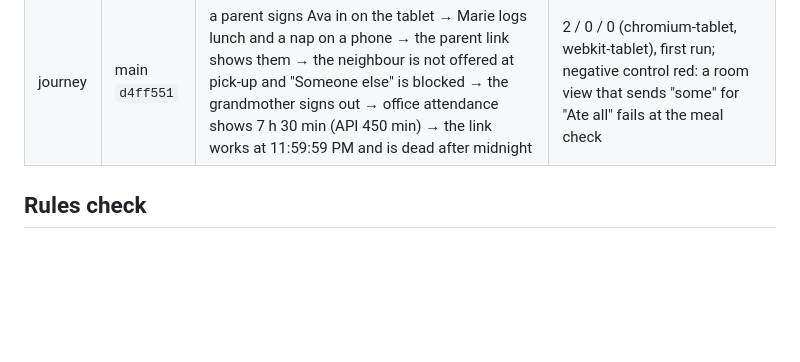
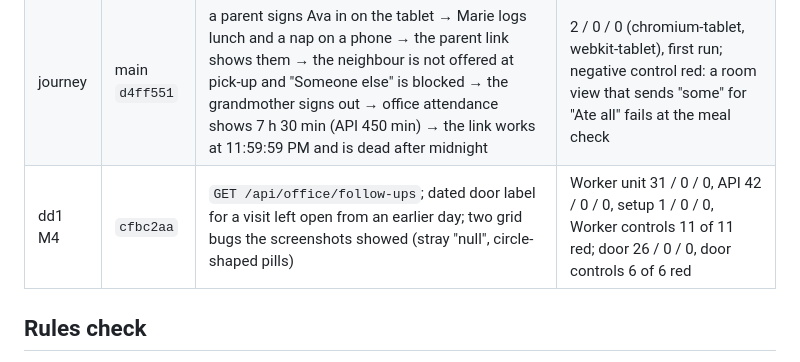
Before and after one commit to alexjpower74-create/daycare-day-sheet, a Markdown page: docs/build-report.md, the part around the change. GitHub-like rendering; blank space fills up the shorter version.

Commit message:
Build report: dd1 M4 QA row
Co-Authored-By: Claude Opus 5 <noreply@anthropic.com>
Claude-Session: https://claude.ai/code/session_01CARiPTHNYk17N2NGDPdz5r

```diff
--- a/docs/build-report.md
+++ b/docs/build-report.md
@@ -17,6 +17,7 @@ slice's own tree. Pass/fail comes from each command's own exit code, echoed insi
 | dd2 M3 | `4f84a39` | the office (Today, Children, Rooms and ratios, Staff, Attendance with CSVs) + printable register; dd1 cross-review fixes (nap state, Undo on own logs) | web 102 / 0 / 2 skipped; web negative controls 6 of 6 red (+ attendance-day, ratio-reload) |
 | dd1 M3b | `bdbcaa9` | the door tablet (keypad setup, sign in/out with finger signature, not-on-the-list block, over banner, add a signature) | Worker unit 31 / 0 / 0, API 40 / 0 / 0, setup 1 / 0 / 0; door 24 / 0 / 0 (chromium + webkit tablet); door negative controls 4 of 4 red (pickup-list, over-banner, overlay, tap-after-stroke) |
 | journey | main `d4ff551` | a parent signs Ava in on the tablet → Marie logs lunch and a nap on a phone → the parent link shows them → the neighbour is not offered at pick-up and "Someone else" is blocked → the grandmother signs out → office attendance shows 7 h 30 min (API 450 min) → the link works at 11:59:59 PM and is dead after midnight | 2 / 0 / 0 (chromium-tablet, webkit-tablet), first run; negative control red: a room view that sends "some" for "Ate all" fails at the meal check |
+| dd1 M4 | `cfbc2aa` | `GET /api/office/follow-ups`; dated door label for a visit left open from an earlier day; two grid bugs the screenshots showed (stray "null", circle-shaped pills) | Worker unit 31 / 0 / 0, API 42 / 0 / 0, setup 1 / 0 / 0, Worker controls 11 of 11 red; door 26 / 0 / 0, door controls 6 of 6 red |
 
 ## Rules check
 
```
